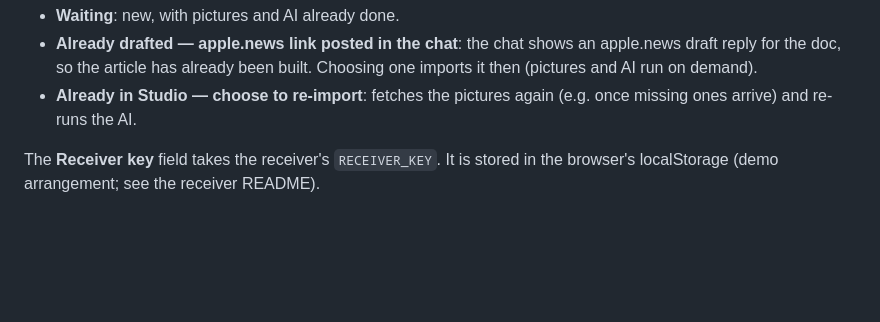
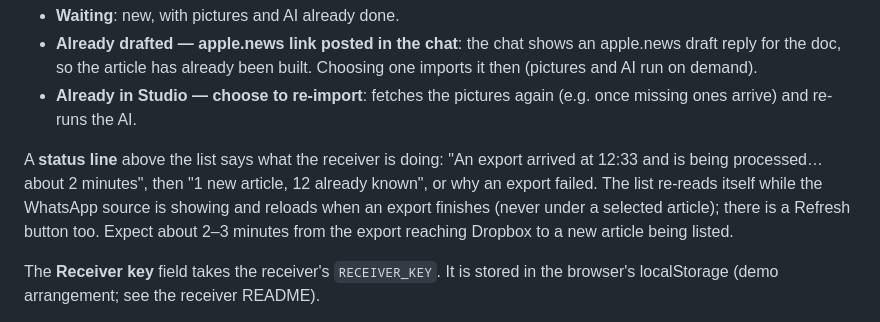
Before and after one commit to bennstorey/word-digital-article-builder, a Markdown page: README.md, the part around the change. Rendered like a GitHub page; blank space fills up the shorter version.

Commit message:
README: the WhatsApp status line and how long an export takes
Co-Authored-By: Claude Opus 5.5 <noreply@anthropic.com>

```diff
--- a/README.md
+++ b/README.md
@@ -45,6 +45,13 @@ groups:
   Choosing one imports it then (pictures and AI run on demand).
 - **Already in Studio — choose to re-import**: fetches the pictures again (e.g.
   once missing ones arrive) and re-runs the AI.
+
+A **status line** above the list says what the receiver is doing: "An export
+arrived at 12:33 and is being processed… about 2 minutes", then "1 new article,
+12 already known", or why an export failed. The list re-reads itself while the
+WhatsApp source is showing and reloads when an export finishes (never under a
+selected article); there is a Refresh button too. Expect about 2–3 minutes from
+the export reaching Dropbox to a new article being listed.
 
 The **Receiver key** field takes the receiver's `RECEIVER_KEY`. It is stored in
 the browser's localStorage (demo arrangement; see the receiver README).
```
